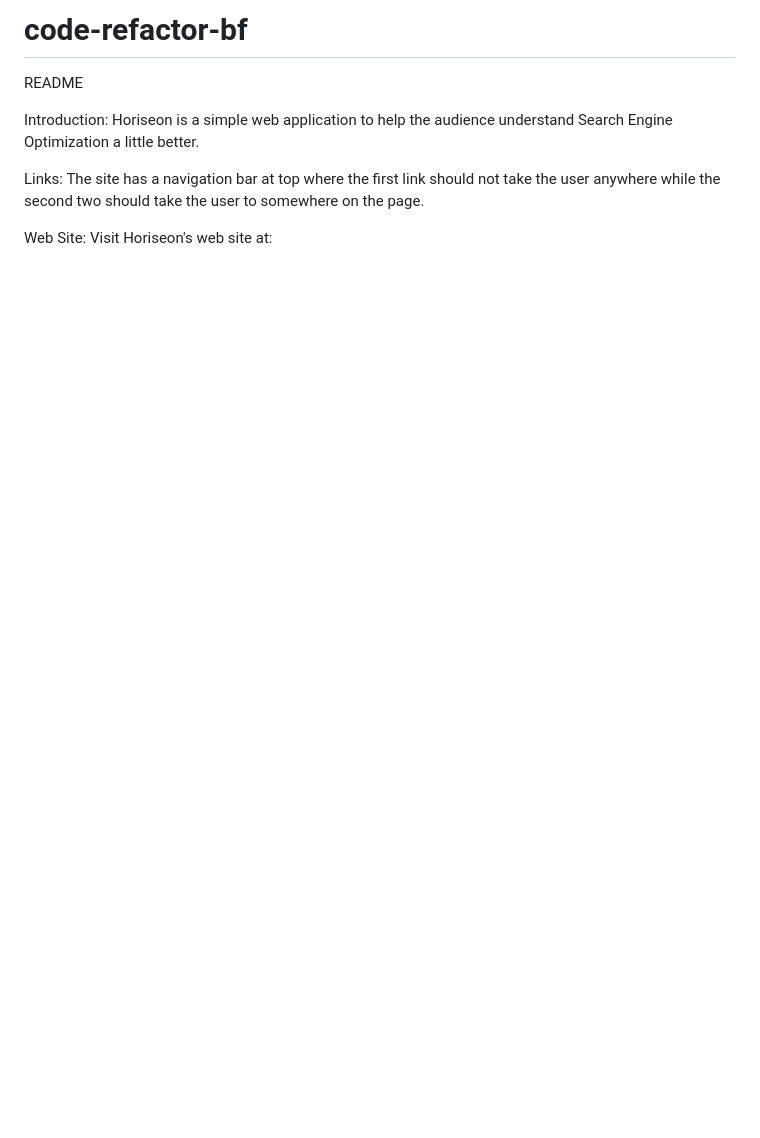
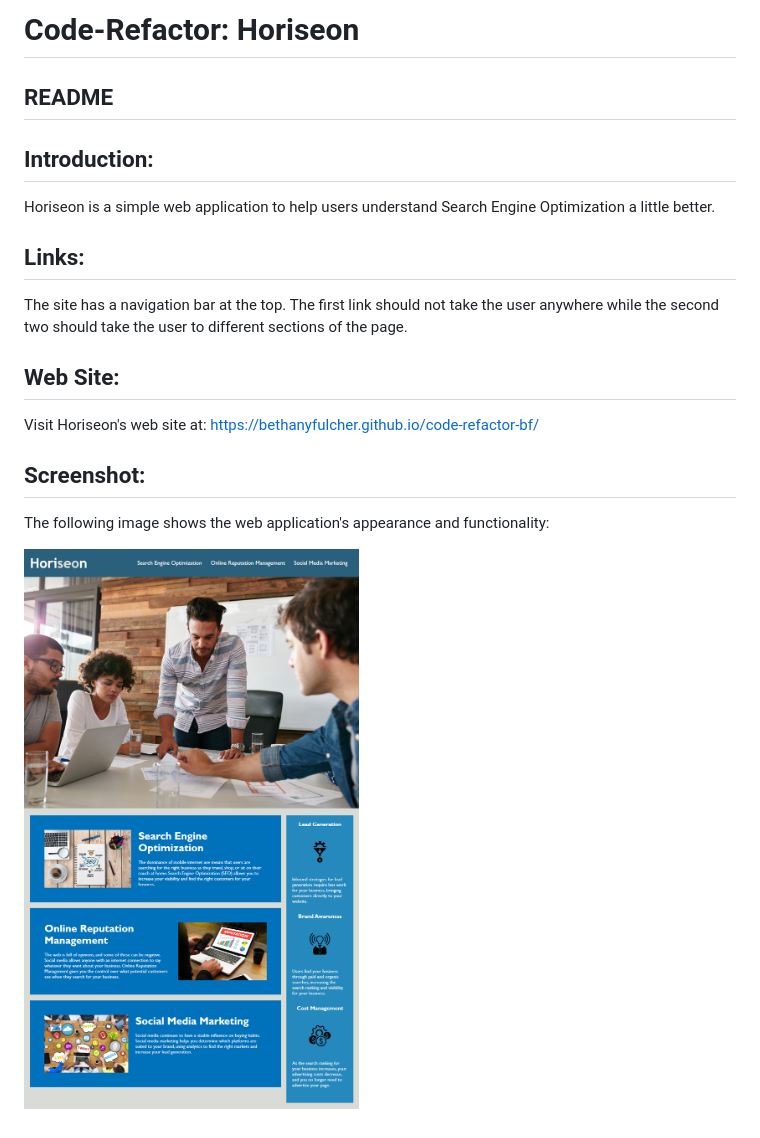
Before and after one commit to bethanyfulcher/code-refactor-bf, a Markdown page: README.md, the part around the change. GitHub-like rendering; pictures changed too: assets/images/01-html-css-git-homework-demo.png (added); blank space fills up the shorter version.

Commit message:
added final touches

```diff
--- a/README.md
+++ b/README.md
@@ -1,12 +1,18 @@
-# code-refactor-bf
+# Code-Refactor: Horiseon
 
-README
+## README
 
-Introduction:
-    Horiseon is a simple web application to help the audience understand Search Engine Optimization a little better.
+## Introduction:
+Horiseon is a simple web application to help users understand Search Engine Optimization a little better.
 
-Links:
-    The site has a navigation bar at top where the first link should not take the user anywhere while the second two should take the user to somewhere on the page.
+## Links:
+The site has a navigation bar at the top. The first link should not take the user anywhere while the second two should take the user to different sections of the page.
 
-Web Site:
-    Visit Horiseon's web site at:
+## Web Site:
+Visit Horiseon's web site at:
+    https://bethanyfulcher.github.io/code-refactor-bf/
+
+ ## Screenshot:
+The following image shows the web application's appearance and functionality:
+
+![code refactor demo](./assets/images/01-html-css-git-homework-demo.png)
```
